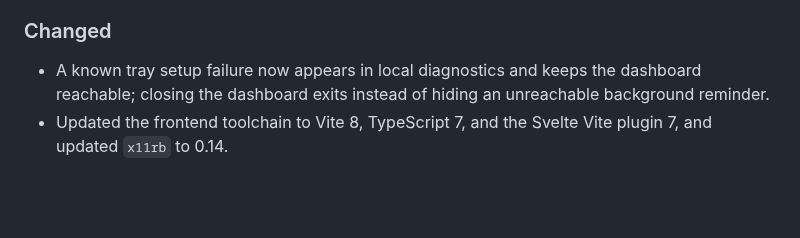
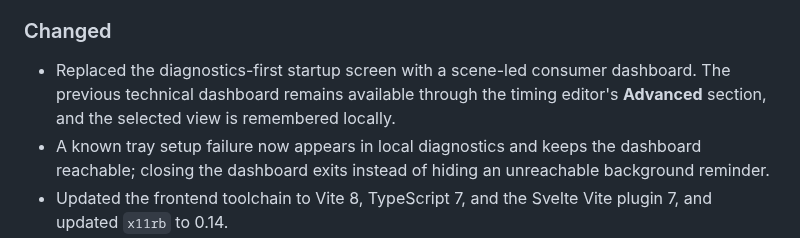
Before and after one commit to abhiksark/unfocus, a Markdown page: CHANGELOG.md, the part around the change. GitHub-like rendering; blank space fills up the shorter version.

```diff
--- a/CHANGELOG.md
+++ b/CHANGELOG.md
@@ -21,6 +21,10 @@ released versions link to their GitHub release.
 
 ### Changed
 
+- Replaced the diagnostics-first startup screen with a scene-led consumer
+  dashboard. The previous technical dashboard remains available through the
+  timing editor's **Advanced** section, and the selected view is remembered
+  locally.
 - A known tray setup failure now appears in local diagnostics and keeps the
   dashboard reachable; closing the dashboard exits instead of hiding an
   unreachable background reminder.
```
Also changed, not shown: README.md (+7 -2 lines), .github/media/dashboard.png, 7 other files.
